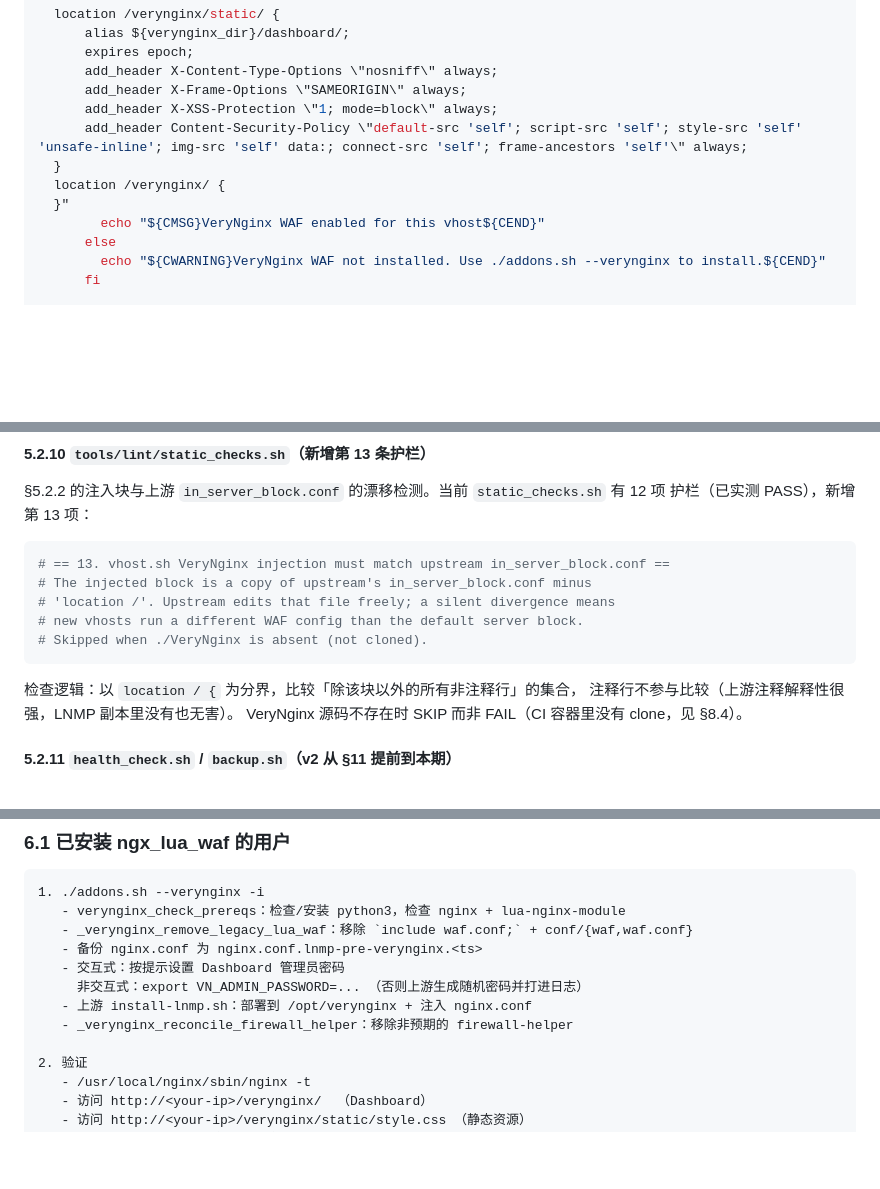
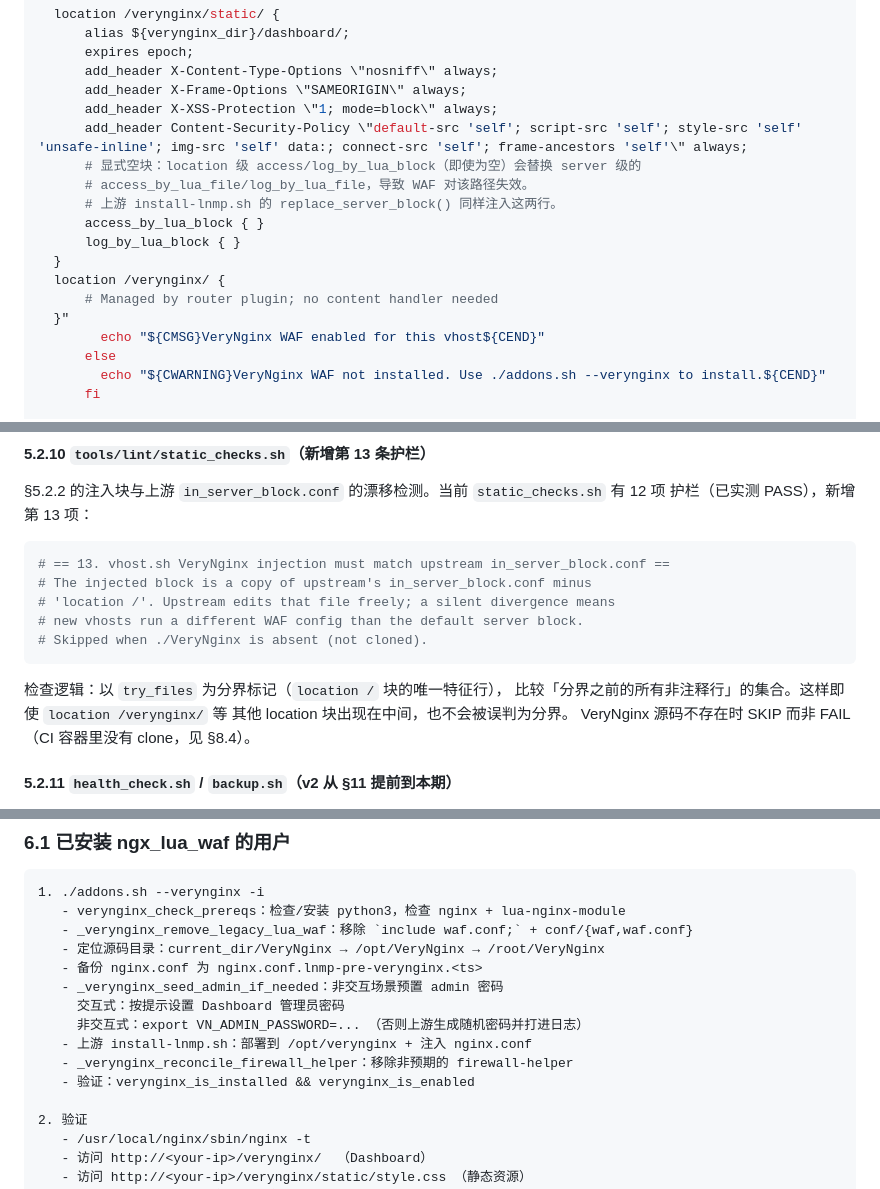
Before and after one commit to nengfeng/lnmp, a Markdown page: VERYNGINX_MIGRATION_PLAN.md, 3 parts joined by grey strips. Rendered like a GitHub page; blank space fills up the shorter version.

Commit message:
docs(v2.1): fix VERYNGINX_MIGRATION_PLAN review findings
- §8.1: fix --verynginx_prefix/--verynginx CLI order
- §8.4: fix git clone --no-checkout for pinned commit fetch
- §5.2.2: add missing access_by_lua_block/log_by_lua_block to vhost injection
- §5.2.2: add comment to location /verynginx/ block
- §6.1: add missing steps (locate src dir, verify install)
- §5.1.1: fix os_type -> Family, add source note
- §5.2.5: add quiet_flag source note
- §5.2.10: fix comparison anchor to use try_files

````diff
--- a/VERYNGINX_MIGRATION_PLAN.md
+++ b/VERYNGINX_MIGRATION_PLAN.md
@@ -1072,8 +1075,14 @@ if __name__ == '__main__':
       add_header X-Frame-Options \"SAMEORIGIN\" always;
       add_header X-XSS-Protection \"1; mode=block\" always;
       add_header Content-Security-Policy \"default-src 'self'; script-src 'self'; style-src 'self' 'unsafe-inline'; img-src 'self' data:; connect-src 'self'; frame-ancestors 'self'\" always;
+      # 显式空块：location 级 access/log_by_lua_block（即使为空）会替换 server 级的
+      # access_by_lua_file/log_by_lua_file，导致 WAF 对该路径失效。
+      # 上游 install-lnmp.sh 的 replace_server_block() 同样注入这两行。
+      access_by_lua_block { }
+      log_by_lua_block { }
   }
   location /verynginx/ {
+      # Managed by router plugin; no content handler needed
   }"
         echo "${CMSG}VeryNginx WAF enabled for this vhost${CEND}"
       else
@@ -1199,8 +1208,9 @@ fi
 # Skipped when ./VeryNginx is absent (not cloned).
 ```
 
-检查逻辑：以 `location / {` 为分界，比较「除该块以外的所有非注释行」的集合，
-注释行不参与比较（上游注释解释性很强，LNMP 副本里没有也无害）。
+检查逻辑：以 `try_files` 为分界标记（`location /` 块的唯一特征行），
+比较「分界之前的所有非注释行」的集合。这样即使 `location /verynginx/` 等
+其他 location 块出现在中间，也不会被误判为分界。
 VeryNginx 源码不存在时 SKIP 而非 FAIL（CI 容器里没有 clone，见 §8.4）。
 
 #### 5.2.11 `health_check.sh` / `backup.sh`（v2 从 §11 提前到本期）
@@ -1243,11 +1253,14 @@ VeryNginx 源码不存在时 SKIP 而非 FAIL（CI 容器里没有 clone，见
 1. ./addons.sh --verynginx -i
    - verynginx_check_prereqs：检查/安装 python3，检查 nginx + lua-nginx-module
    - _verynginx_remove_legacy_lua_waf：移除 `include waf.conf;` + conf/{waf,waf.conf}
+   - 定位源码目录：current_dir/VeryNginx → /opt/VeryNginx → /root/VeryNginx
    - 备份 nginx.conf 为 nginx.conf.lnmp-pre-verynginx.<ts>
-   - 交互式：按提示设置 Dashboard 管理员密码
+   - _verynginx_seed_admin_if_needed：非交互场景预置 admin 密码
+     交互式：按提示设置 Dashboard 管理员密码
      非交互式：export VN_ADMIN_PASSWORD=... （否则上游生成随机密码并打进日志）
    - 上游 install-lnmp.sh：部署到 /opt/verynginx + 注入 nginx.conf
    - _verynginx_reconcile_firewall_helper：移除非预期的 firewall-helper
+   - 验证：verynginx_is_installed && verynginx_is_enabled
 
 2. 验证
    - /usr/local/nginx/sbin/nginx -t
````
Also changed, not shown: other parts of VERYNGINX_MIGRATION_PLAN.md (+7 -3 lines).
